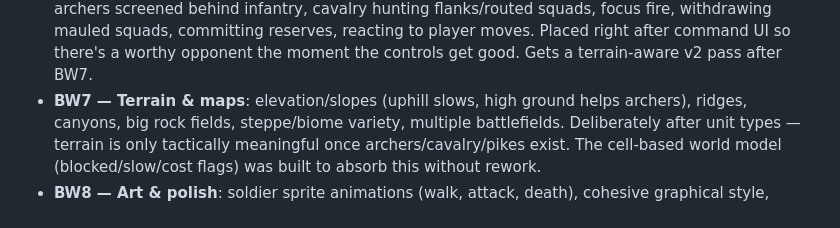
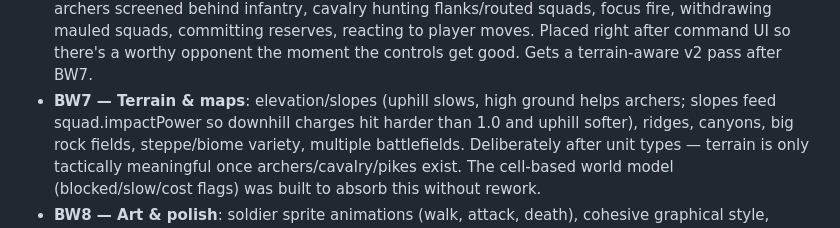
Before and after one commit to Refriedbeanzz/bens-world, a Markdown page: PLAN.md, the part around the change. Drawn GitHub-style.

Commit message:
plan: note slope hook into impactPower for BW7
Co-Authored-By: Claude Fable 5 <noreply@anthropic.com>

```diff
--- a/PLAN.md
+++ b/PLAN.md
@@ -41,7 +41,8 @@ animations, art style, pathfinding, formations, combat — then expand (more map
   screened behind infantry, cavalry hunting flanks/routed squads, focus fire, withdrawing mauled
   squads, committing reserves, reacting to player moves. Placed right after command UI so there's
   a worthy opponent the moment the controls get good. Gets a terrain-aware v2 pass after BW7.
-- **BW7 — Terrain & maps**: elevation/slopes (uphill slows, high ground helps archers), ridges,
+- **BW7 — Terrain & maps**: elevation/slopes (uphill slows, high ground helps archers; slopes
+  feed squad.impactPower so downhill charges hit harder than 1.0 and uphill softer), ridges,
   canyons, big rock fields, steppe/biome variety, multiple battlefields. Deliberately after unit
   types — terrain is only tactically meaningful once archers/cavalry/pikes exist. The cell-based
   world model (blocked/slow/cost flags) was built to absorb this without rework.
```
